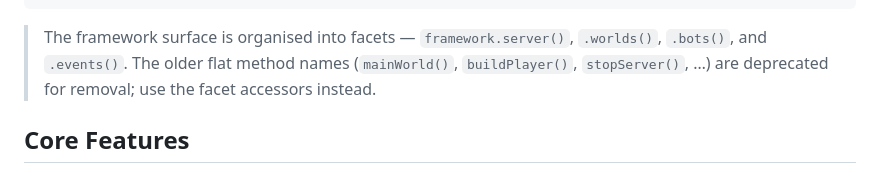
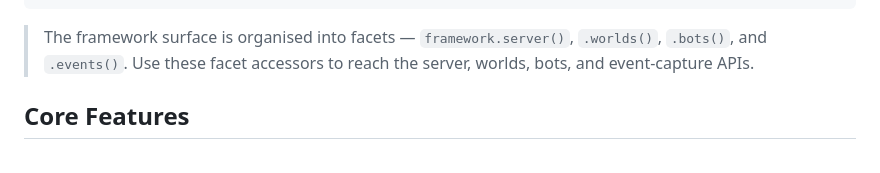
Before and after one commit to PimvanderLoos/LightKeeper, a Markdown page: README.md, the part around the change. Rendered like a GitHub page.

Commit message:
docs: drop deprecated-API note from README
Goal: remove the entire @Deprecated(forRemoval = true) API surface. Plan step 5:
the README no longer needs to steer readers away from the removed flat method
names, so replace the deprecation note with a plain facet-orientation pointer.

Co-Authored-By: Claude Fable 5 <noreply@anthropic.com>
Claude-Session: https://claude.ai/code/session_01P15FjGQzyNmX9T6Qmyq8Dn

````diff
--- a/README.md
+++ b/README.md
@@ -221,8 +221,7 @@ class MyPluginIT
 ```
 
 > The framework surface is organised into facets — `framework.server()`, `.worlds()`, `.bots()`, and
-> `.events()`. The older flat method names (`mainWorld()`, `buildPlayer()`, `stopServer()`, …) are deprecated
-> for removal; use the facet accessors instead.
+> `.events()`. Use these facet accessors to reach the server, worlds, bots, and event-capture APIs.
 
 ## Core Features
 
````
